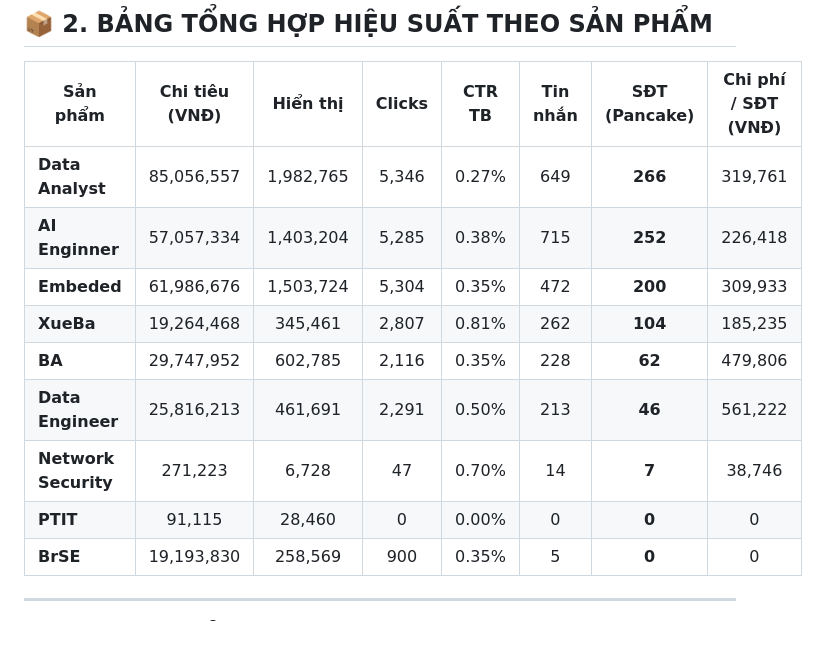
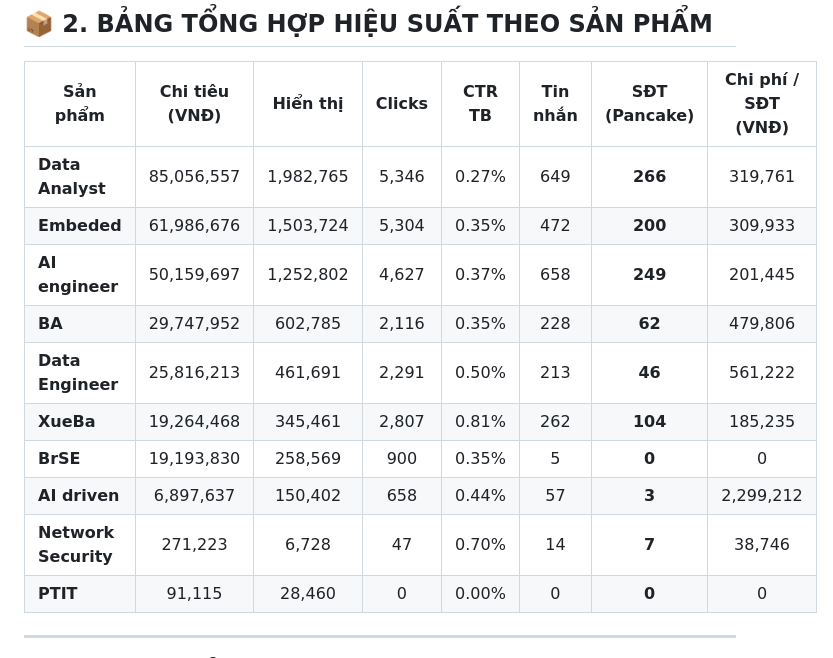
Before and after one commit to hanq-marketing/daily-report, a Markdown page: Bao_Cao_FB/Bao_Cao_Tong_Hop_Cac_Tai_Khoan_10_2026.md, the part around the change. GitHub-like rendering; blank space fills up the shorter version.

Commit message:
Update Bao_Cao_FB/Bao_Cao_Tong_Hop_Cac_Tai_Khoan_10_2026.md - Sync from Google Sheet & Multi-Account Dashboard

```diff
--- a/Bao_Cao_FB/Bao_Cao_Tong_Hop_Cac_Tai_Khoan_10_2026.md
+++ b/Bao_Cao_FB/Bao_Cao_Tong_Hop_Cac_Tai_Khoan_10_2026.md
@@ -25,14 +25,15 @@
 | Sản phẩm | Chi tiêu (VNĐ) | Hiển thị | Clicks | CTR TB | Tin nhắn | SĐT (Pancake) | Chi phí / SĐT (VNĐ) |
 |---|:---:|:---:|:---:|:---:|:---:|:---:|:---:|
 | **Data Analyst** | 85,056,557 | 1,982,765 | 5,346 | 0.27% | 649 | **266** | 319,761 |
-| **AI Enginner** | 57,057,334 | 1,403,204 | 5,285 | 0.38% | 715 | **252** | 226,418 |
 | **Embeded** | 61,986,676 | 1,503,724 | 5,304 | 0.35% | 472 | **200** | 309,933 |
-| **XueBa** | 19,264,468 | 345,461 | 2,807 | 0.81% | 262 | **104** | 185,235 |
+| **AI engineer** | 50,159,697 | 1,252,802 | 4,627 | 0.37% | 658 | **249** | 201,445 |
 | **BA** | 29,747,952 | 602,785 | 2,116 | 0.35% | 228 | **62** | 479,806 |
 | **Data Engineer** | 25,816,213 | 461,691 | 2,291 | 0.50% | 213 | **46** | 561,222 |
+| **XueBa** | 19,264,468 | 345,461 | 2,807 | 0.81% | 262 | **104** | 185,235 |
+| **BrSE** | 19,193,830 | 258,569 | 900 | 0.35% | 5 | **0** | 0 |
+| **AI driven** | 6,897,637 | 150,402 | 658 | 0.44% | 57 | **3** | 2,299,212 |
 | **Network Security** | 271,223 | 6,728 | 47 | 0.70% | 14 | **7** | 38,746 |
 | **PTIT** | 91,115 | 28,460 | 0 | 0.00% | 0 | **0** | 0 |
-| **BrSE** | 19,193,830 | 258,569 | 900 | 0.35% | 5 | **0** | 0 |
 
 ---
 ## 🏷️ 3. BẢNG TỔNG HỢP HIỆU SUẤT THEO NHÓM NỘI DUNG (NHÃN CHIẾN DỊCH)
```
